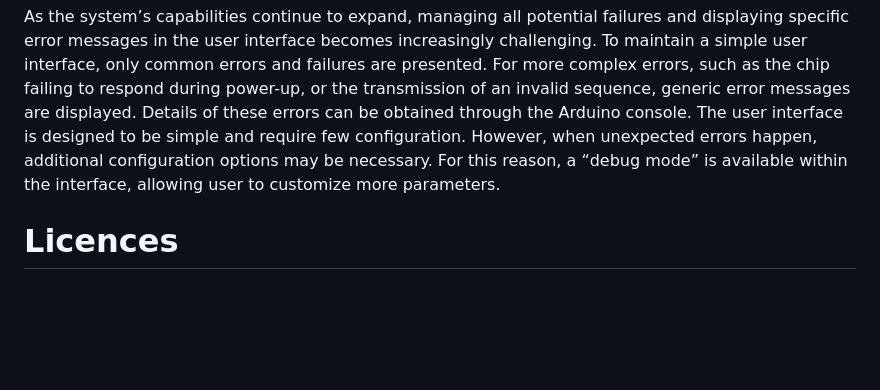
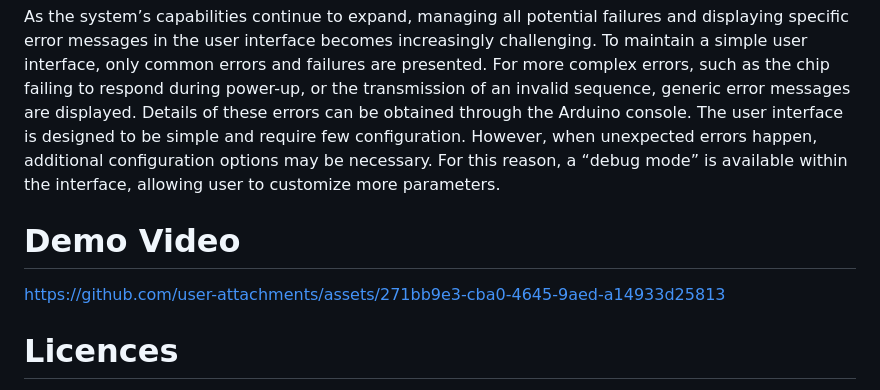
Before and after one commit to mahelbdlm/MAX30009-bluetooth, a Markdown page: README.md, the part around the change printed below. Drawn GitHub-style; blank space fills up the shorter version.

```diff
--- a/README.md
+++ b/README.md
@@ -98,6 +99,9 @@ The user interface is also capable of detecting errors happening on the Arduino.
 As the system’s capabilities continue to expand, managing all potential failures and displaying specific error messages in the user interface becomes increasingly challenging. To maintain a simple user interface, only common errors and failures are presented. For more complex errors, such as the chip failing to respond during power-up, or the transmission of an invalid sequence, generic error messages are displayed. Details of these errors can be obtained through the Arduino console.
 The user interface is designed to be simple and require few configuration. However, when unexpected errors happen, additional configuration options may be necessary. For this reason, a “debug mode” is available within the interface, allowing user to customize more parameters.
 
+# Demo Video
+https://github.com/user-attachments/assets/271bb9e3-cba0-4645-9aed-a14933d25813
+
 # Licences
 This code uses several dependencies:
 * Bootstrap, Licensed under MIT (https://github.com/twbs/bootstrap/blob/main/LICENSE)
```
Also changed, not shown: other parts of README.md (+1 -0 lines).
